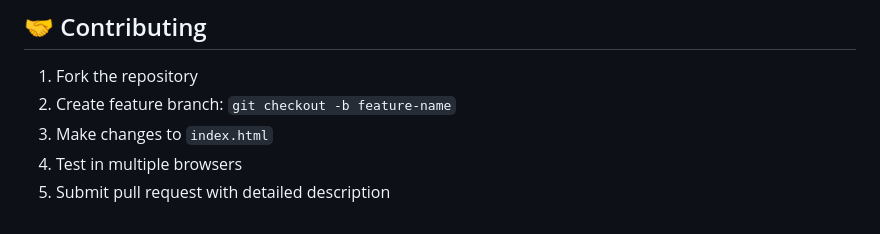
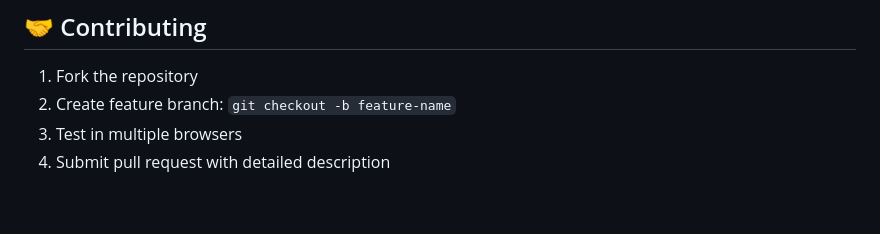
Before and after one commit to Reaishma/NLPix-Hub, a Markdown page: Readme.md, the part around the change. Rendered like a GitHub page.

```diff
--- a/Readme.md
+++ b/Readme.md
@@ -297,6 +297,5 @@ This project is licensed under the MIT License - see the [LICENSE](LICENSE) file
 
 1. Fork the repository
 2. Create feature branch: `git checkout -b feature-name`
-3. Make changes to `index.html`
-4. Test in multiple browsers
-5. Submit pull request with detailed description
+3. Test in multiple browsers
+4. Submit pull request with detailed description
```
